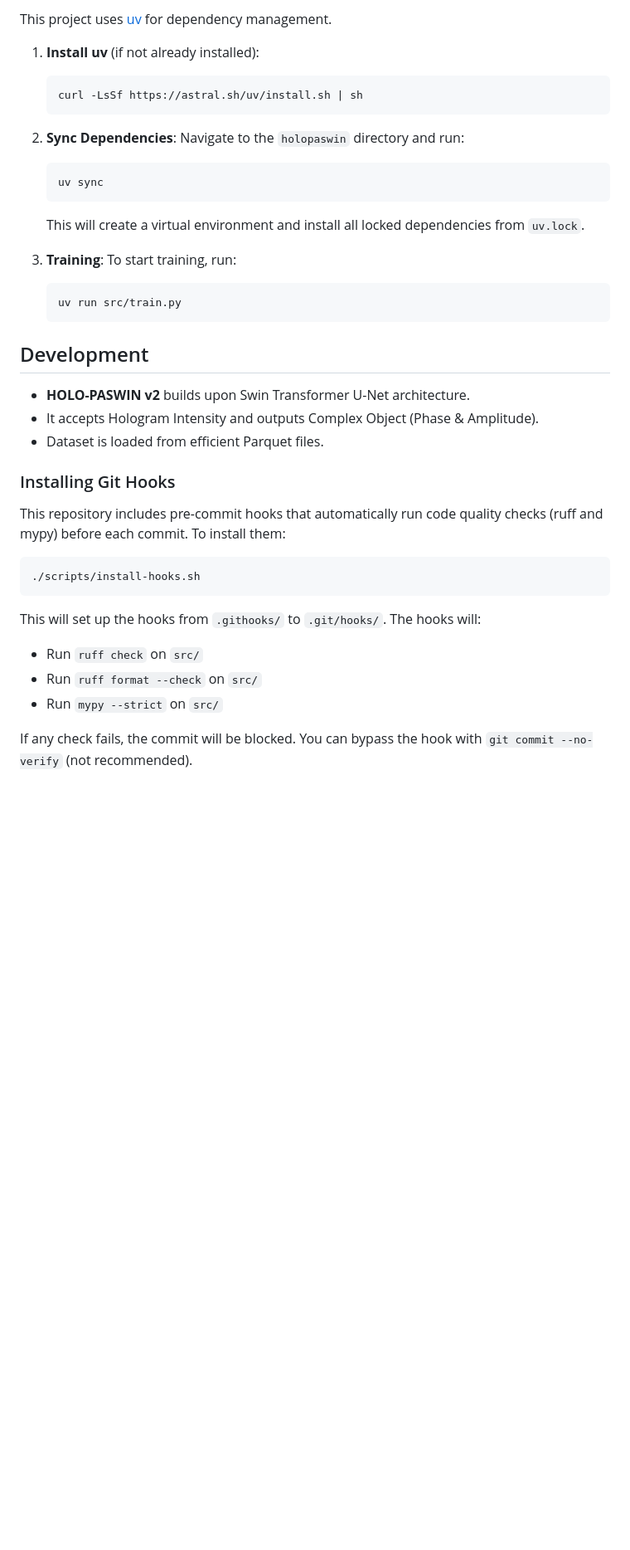
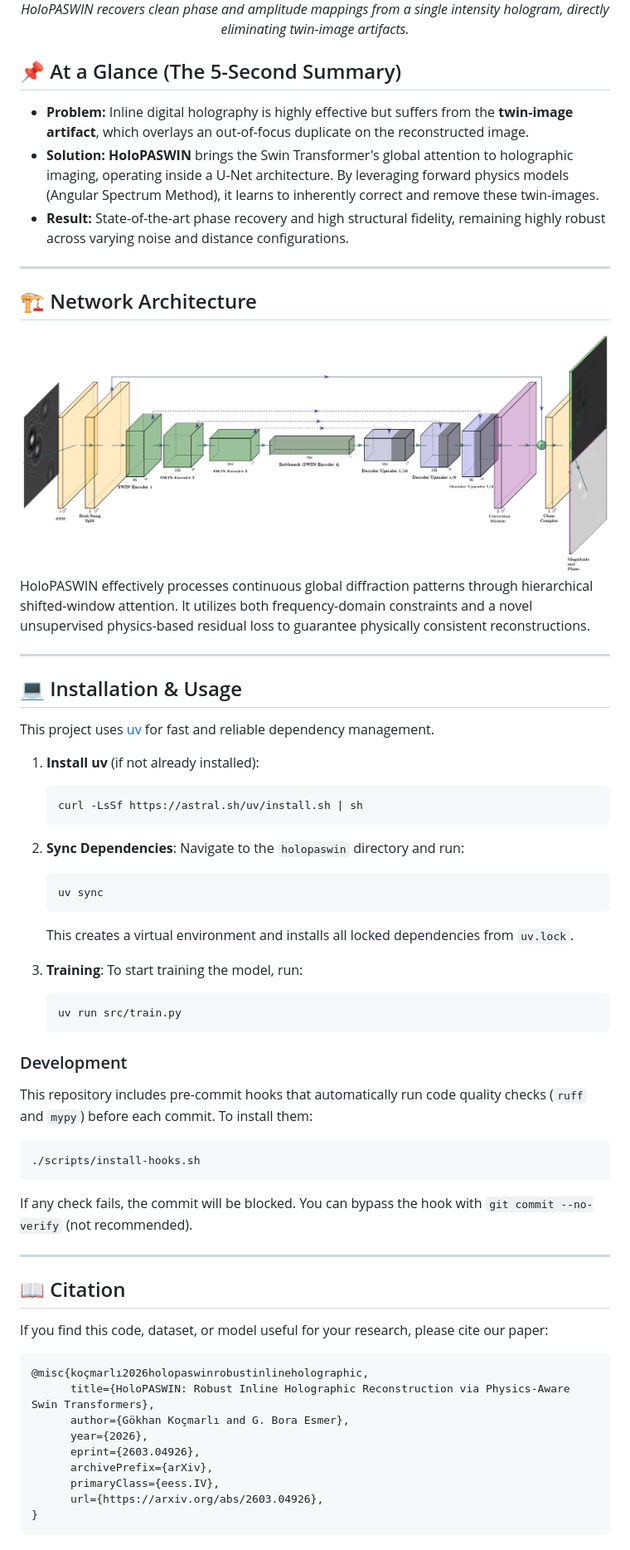
Before and after one commit to electricalgorithm/holopaswin, a Markdown page: README.md, the part around one of its changes. Shown at 83% size. GitHub-like rendering; blank space fills up the shorter version.

Commit message:
docs: improve README for better visibility and quick reading

````diff
--- a/README.md
+++ b/README.md
@@ -51,5 +13,26 @@ Output: Clean Reconstruction (B,2,H,W)
 
-This project uses [uv](https://github.com/astral-sh/uv) for dependency management.
+*HoloPASWIN recovers clean phase and amplitude mappings from a single intensity hologram, directly eliminating twin-image artifacts.*
+</div>
+
+## 📌 At a Glance (The 5-Second Summary)
+
+- **Problem:** Inline digital holography is highly effective but suffers from the **twin-image artifact**, which overlays an out-of-focus duplicate on the reconstructed image.
+- **Solution:** **HoloPASWIN** brings the Swin Transformer's global attention to holographic imaging, operating inside a U-Net architecture. By leveraging forward physics models (Angular Spectrum Method), it learns to inherently correct and remove these twin-images.
+- **Result:** State-of-the-art phase recovery and high structural fidelity, remaining highly robust across varying noise and distance configurations.
+
+---
+
+## 🏗 Network Architecture
+
+<img src="./docs/images/architecture.png" width="800">
+
+HoloPASWIN effectively processes continuous global diffraction patterns through hierarchical shifted-window attention. It utilizes both frequency-domain constraints and a novel unsupervised physics-based residual loss to guarantee physically consistent reconstructions.
+
+---
+
+## 💻 Installation & Usage
+
+This project uses [uv](https://github.com/astral-sh/uv) for fast and reliable dependency management.
 
 1.  **Install uv** (if not already installed):
     ```bash
@@ -61,31 +44,38 @@ This project uses [uv](https://github.com/astral-sh/uv) for dependency managemen
     ```bash
     uv sync
     ```
-    This will create a virtual environment and install all locked dependencies from `uv.lock`.
+    This creates a virtual environment and installs all locked dependencies from `uv.lock`.
 
 3.  **Training**:
-    To start training, run:
+    To start training the model, run:
     ```bash
     uv run src/train.py
     ```
 
-## Development
+### Development
 
--   **HOLO-PASWIN v2** builds upon Swin Transformer U-Net architecture.
--   It accepts Hologram Intensity and outputs Complex Object (Phase & Amplitude).
--   Dataset is loaded from efficient Parquet files.
-
-### Installing Git Hooks
-
-This repository includes pre-commit hooks that automatically run code quality checks (ruff and mypy) before each commit. To install them:
+This repository includes pre-commit hooks that automatically run code quality checks (`ruff` and `mypy`) before each commit. To install them:
 
 ```bash
 ./scripts/install-hooks.sh
 ```
 
-This will set up the hooks from `.githooks/` to `.git/hooks/`. The hooks will:
-- Run `ruff check` on `src/`
-- Run `ruff format --check` on `src/`
-- Run `mypy --strict` on `src/`
+If any check fails, the commit will be blocked. You can bypass the hook with `git commit --no-verify` (not recommended).
 
-If any check fails, the commit will be blocked. You can bypass the hook with `git commit --no-verify` (not recommended).
+---
+
+## 📖 Citation
+
+If you find this code, dataset, or model useful for your research, please cite our paper:
+
+```bibtex
+@misc{koçmarlı2026holopaswinrobustinlineholographic,
+      title={HoloPASWIN: Robust Inline Holographic Reconstruction via Physics-Aware Swin Transformers},
+      author={Gökhan Koçmarlı and G. Bora Esmer},
+      year={2026},
+      eprint={2603.04926},
+      archivePrefix={arXiv},
+      primaryClass={eess.IV},
+      url={https://arxiv.org/abs/2603.04926},
+}
+```
````
Also changed, not shown: other parts of README.md (+8 -46 lines).
